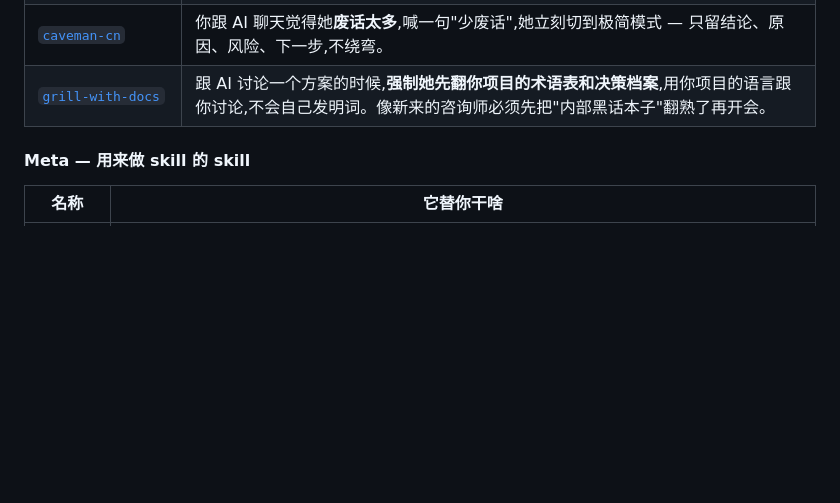
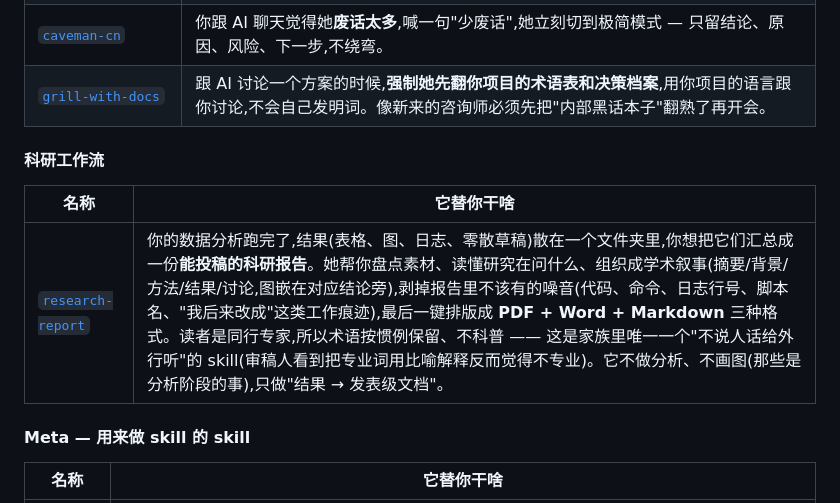
Before and after one commit to JianyuLin1999/JianyuLin-agent-craft, a Markdown page: README.md, the part around the change. GitHub-like rendering; blank space fills up the shorter version.

```diff
--- a/README.md
+++ b/README.md
@@ -47,6 +47,12 @@ GitHub 是程序员存代码、协作改代码的地方,跟"团队的工作板 +
 | [`caveman-cn`](skills/caveman-cn/SKILL.md) | 你跟 AI 聊天觉得她**废话太多**,喊一句"少废话",她立刻切到极简模式 — 只留结论、原因、风险、下一步,不绕弯。 |
 | [`grill-with-docs`](skills/grill-with-docs/SKILL.md) | 跟 AI 讨论一个方案的时候,**强制她先翻你项目的术语表和决策档案**,用你项目的语言跟你讨论,不会自己发明词。像新来的咨询师必须先把"内部黑话本子"翻熟了再开会。 |
 
+#### 科研工作流
+
+| 名称 | 它替你干啥 |
+|---|---|
+| [`research-report`](skills/research-report/SKILL.md) | 你的数据分析跑完了,结果(表格、图、日志、零散草稿)散在一个文件夹里,你想把它们汇总成一份**能投稿的科研报告**。她帮你盘点素材、读懂研究在问什么、组织成学术叙事(摘要/背景/方法/结果/讨论,图嵌在对应结论旁),剥掉报告里不该有的噪音(代码、命令、日志行号、脚本名、"我后来改成"这类工作痕迹),最后一键排版成 **PDF + Word + Markdown** 三种格式。读者是同行专家,所以术语按惯例保留、不科普 —— 这是家族里唯一一个"不说人话给外行听"的 skill(审稿人看到把专业词用比喻解释反而觉得不专业)。它不做分析、不画图(那些是分析阶段的事),只做"结果 → 发表级文档"。 |
+
 #### Meta — 用来做 skill 的 skill
 
 | 名称 | 它替你干啥 |
```
Also changed, not shown: skills/research-report/REFERENCE.md (added, +125 -0 lines), skills/research-report/SKILL.md (added, +88 -0 lines).
